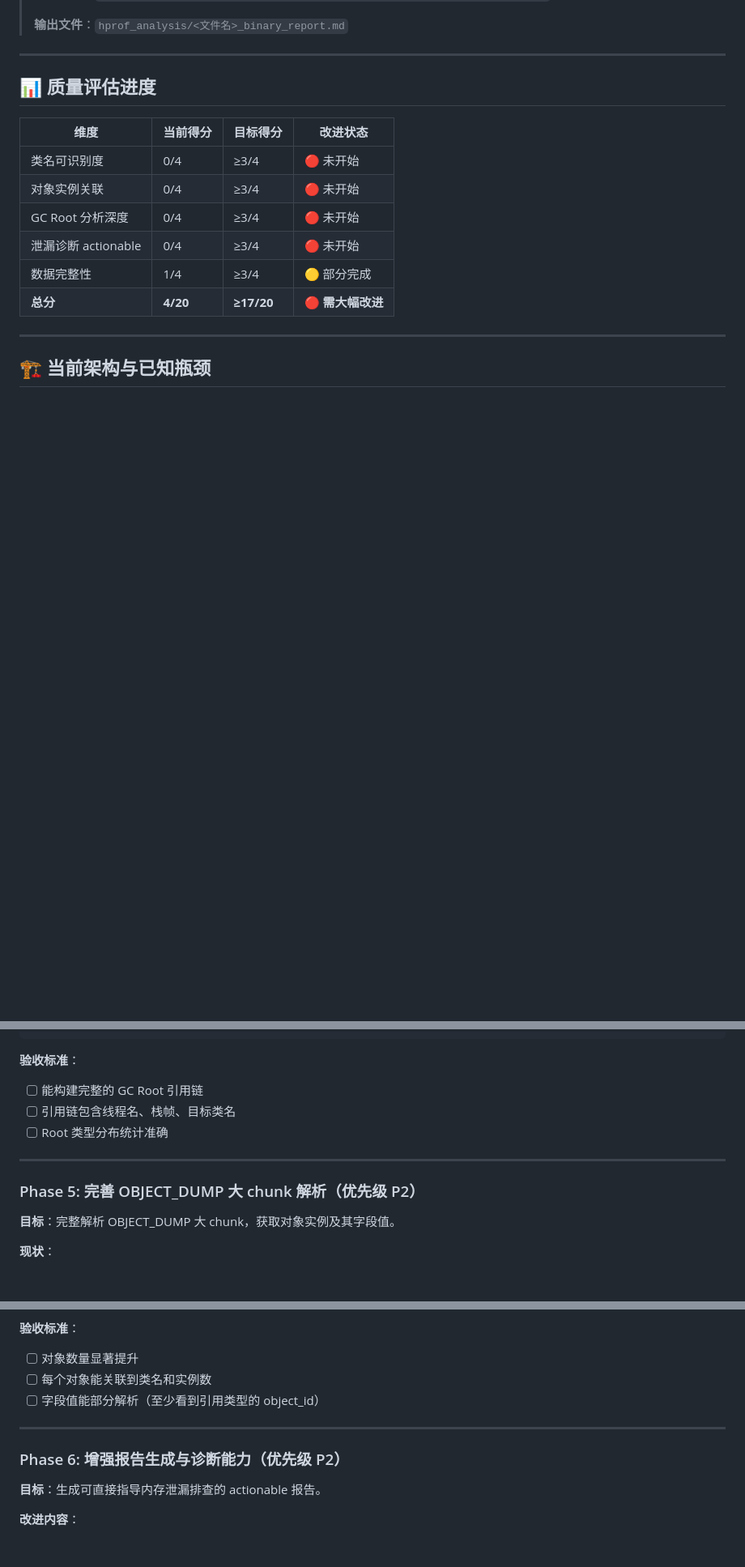
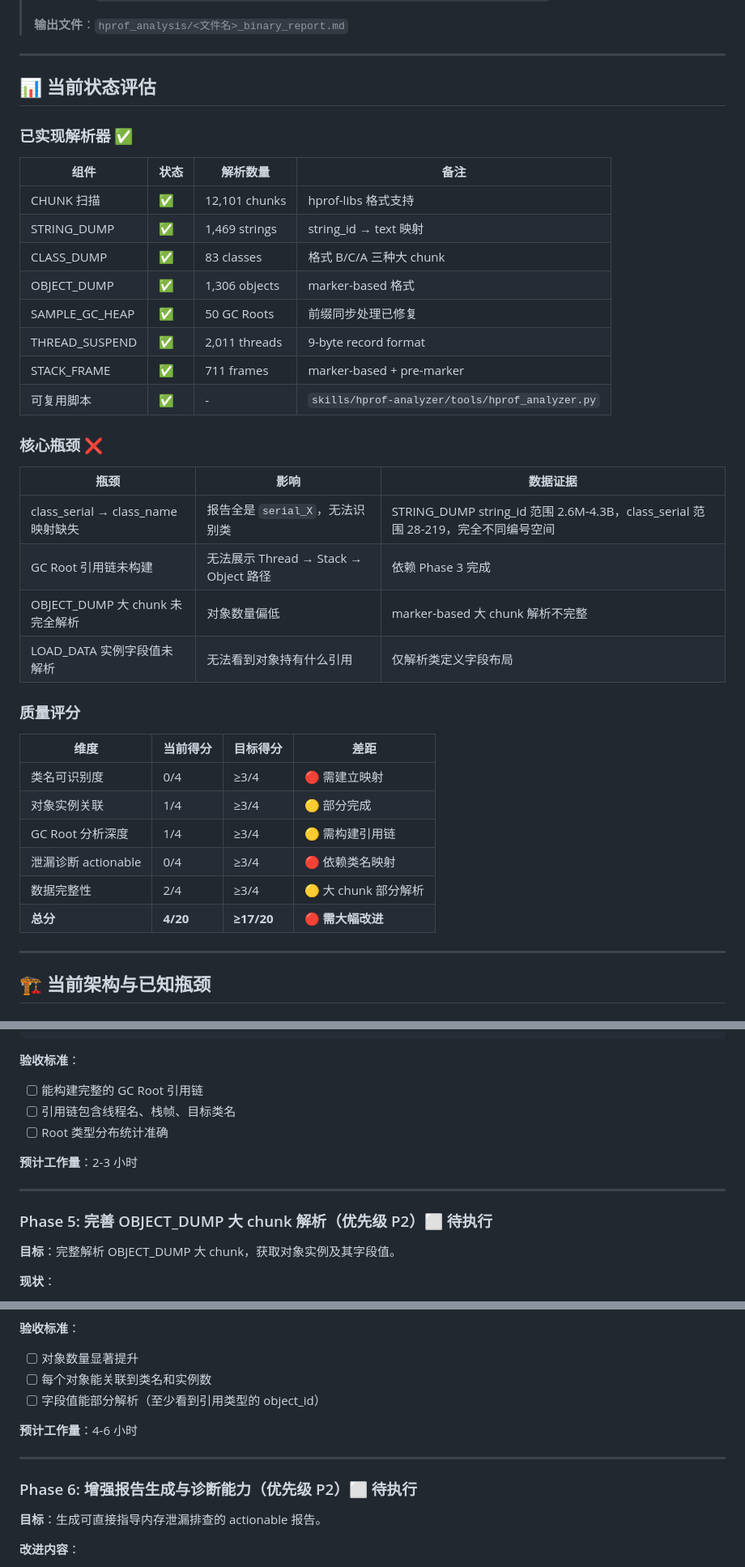
Before and after one commit to susirsusir/btrace_analyzer, a Markdown page: docs/hprof-binary-path-improvement-plan.md, 3 parts joined by grey strips. Shown at 81% size. GitHub-like rendering; blank space fills up the shorter version.

```diff
--- a/docs/hprof-binary-path-improvement-plan.md
+++ b/docs/hprof-binary-path-improvement-plan.md
@@ -8,15 +8,39 @@
 
 ---
 
-## 📊 质量评估进度
+## 📊 当前状态评估
 
-| 维度 | 当前得分 | 目标得分 | 改进状态 |
-|------|----------|----------|----------|
-| 类名可识别度 | 0/4 | ≥3/4 | 🔴 未开始 |
-| 对象实例关联 | 0/4 | ≥3/4 | 🔴 未开始 |
-| GC Root 分析深度 | 0/4 | ≥3/4 | 🔴 未开始 |
-| 泄漏诊断 actionable | 0/4 | ≥3/4 | 🔴 未开始 |
-| 数据完整性 | 1/4 | ≥3/4 | 🟡 部分完成 |
+### 已实现解析器 ✅
+
+| 组件 | 状态 | 解析数量 | 备注 |
+|------|------|----------|------|
+| CHUNK 扫描 | ✅ | 12,101 chunks | hprof-libs 格式支持 |
+| STRING_DUMP | ✅ | 1,469 strings | string_id → text 映射 |
+| CLASS_DUMP | ✅ | 83 classes | 格式 B/C/A 三种大 chunk |
+| OBJECT_DUMP | ✅ | 1,306 objects | marker-based 格式 |
+| SAMPLE_GC_HEAP | ✅ | 50 GC Roots | 前缀同步处理已修复 |
+| THREAD_SUSPEND | ✅ | 2,011 threads | 9-byte record format |
+| STACK_FRAME | ✅ | 711 frames | marker-based + pre-marker |
+| 可复用脚本 | ✅ | - | `skills/hprof-analyzer/tools/hprof_analyzer.py` |
+
+### 核心瓶颈 ❌
+
+| 瓶颈 | 影响 | 数据证据 |
+|------|------|----------|
+| class_serial → class_name 映射缺失 | 报告全是 `serial_X`，无法识别类 | STRING_DUMP string_id 范围 2.6M-4.3B，class_serial 范围 28-219，完全不同编号空间 |
+| GC Root 引用链未构建 | 无法展示 Thread → Stack → Object 路径 | 依赖 Phase 3 完成 |
+| OBJECT_DUMP 大 chunk 未完全解析 | 对象数量偏低 | marker-based 大 chunk 解析不完整 |
+| LOAD_DATA 实例字段值未解析 | 无法看到对象持有什么引用 | 仅解析类定义字段布局 |
+
+### 质量评分
+
+| 维度 | 当前得分 | 目标得分 | 差距 |
+|------|----------|----------|------|
+| 类名可识别度 | 0/4 | ≥3/4 | 🔴 需建立映射 |
+| 对象实例关联 | 1/4 | ≥3/4 | 🟡 部分完成 |
+| GC Root 分析深度 | 1/4 | ≥3/4 | 🟡 需构建引用链 |
+| 泄漏诊断 actionable | 0/4 | ≥3/4 | 🔴 依赖类名映射 |
+| 数据完整性 | 2/4 | ≥3/4 | 🟡 大 chunk 部分解析 |
 | **总分** | **4/20** | **≥17/20** | **🔴 需大幅改进** |
 
 ---
@@ -131,9 +159,11 @@ STACK_FRAME → frame_id → class_serial → class_name
 - [ ] 引用链包含线程名、栈帧、目标类名
 - [ ] Root 类型分布统计准确
 
+**预计工作量**：2-3 小时
+
 ---
 
-### Phase 5: 完善 OBJECT_DUMP 大 chunk 解析（优先级 P2）
+### Phase 5: 完善 OBJECT_DUMP 大 chunk 解析（优先级 P2）⬜ 待执行
 
 **目标**：完整解析 OBJECT_DUMP 大 chunk，获取对象实例及其字段值。
 
@@ -151,9 +181,11 @@ STACK_FRAME → frame_id → class_serial → class_name
 - [ ] 每个对象能关联到类名和实例数
 - [ ] 字段值能部分解析（至少看到引用类型的 object_id）
 
+**预计工作量**：4-6 小时
+
 ---
 
-### Phase 6: 增强报告生成与诊断能力（优先级 P2）
+### Phase 6: 增强报告生成与诊断能力（优先级 P2）⬜ 待执行
 
 **目标**：生成可直接指导内存泄漏排查的 actionable 报告。
 
```
Also changed, not shown: other parts of docs/hprof-binary-path-improvement-plan.md (+42 -25 lines).
